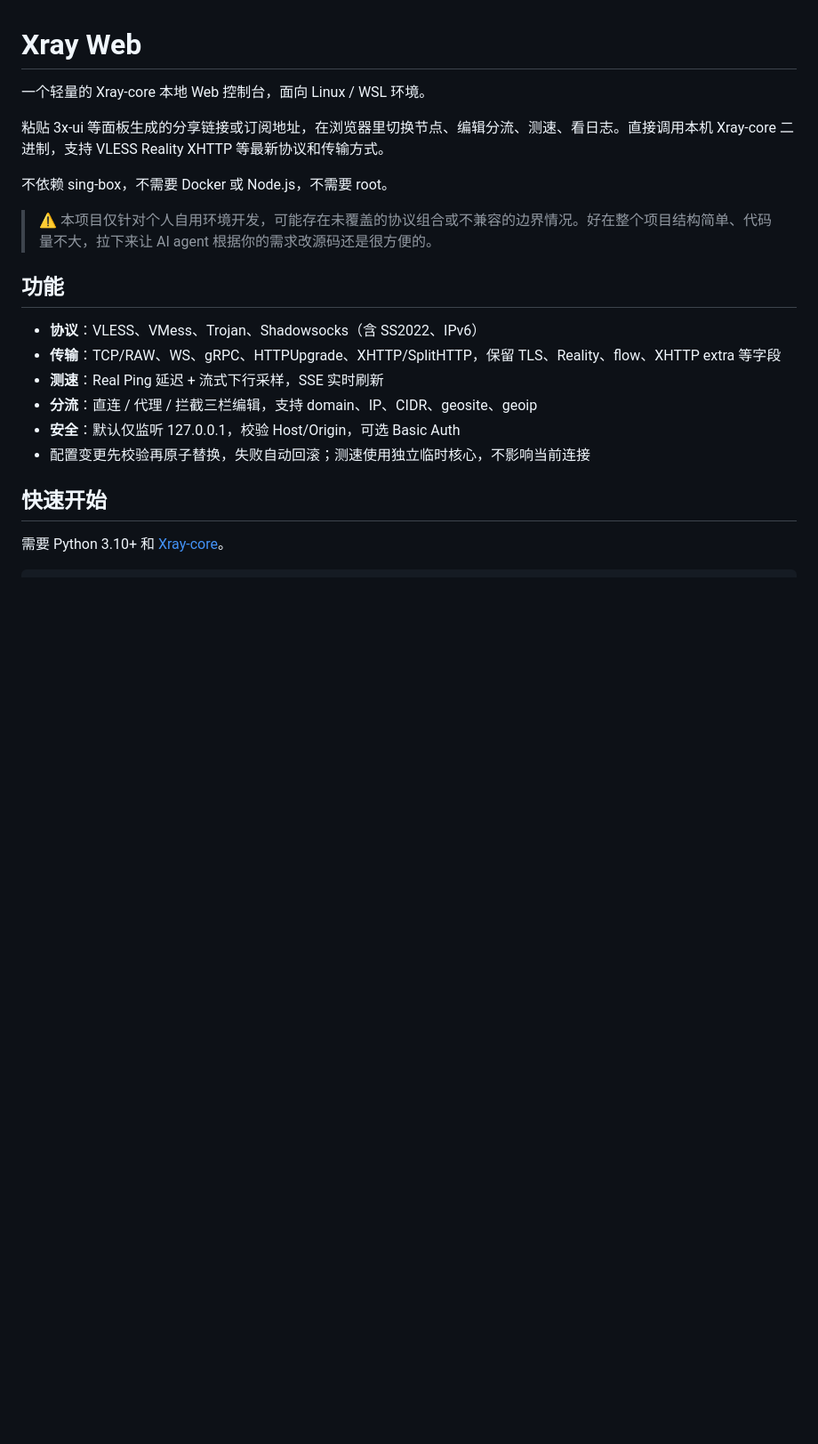
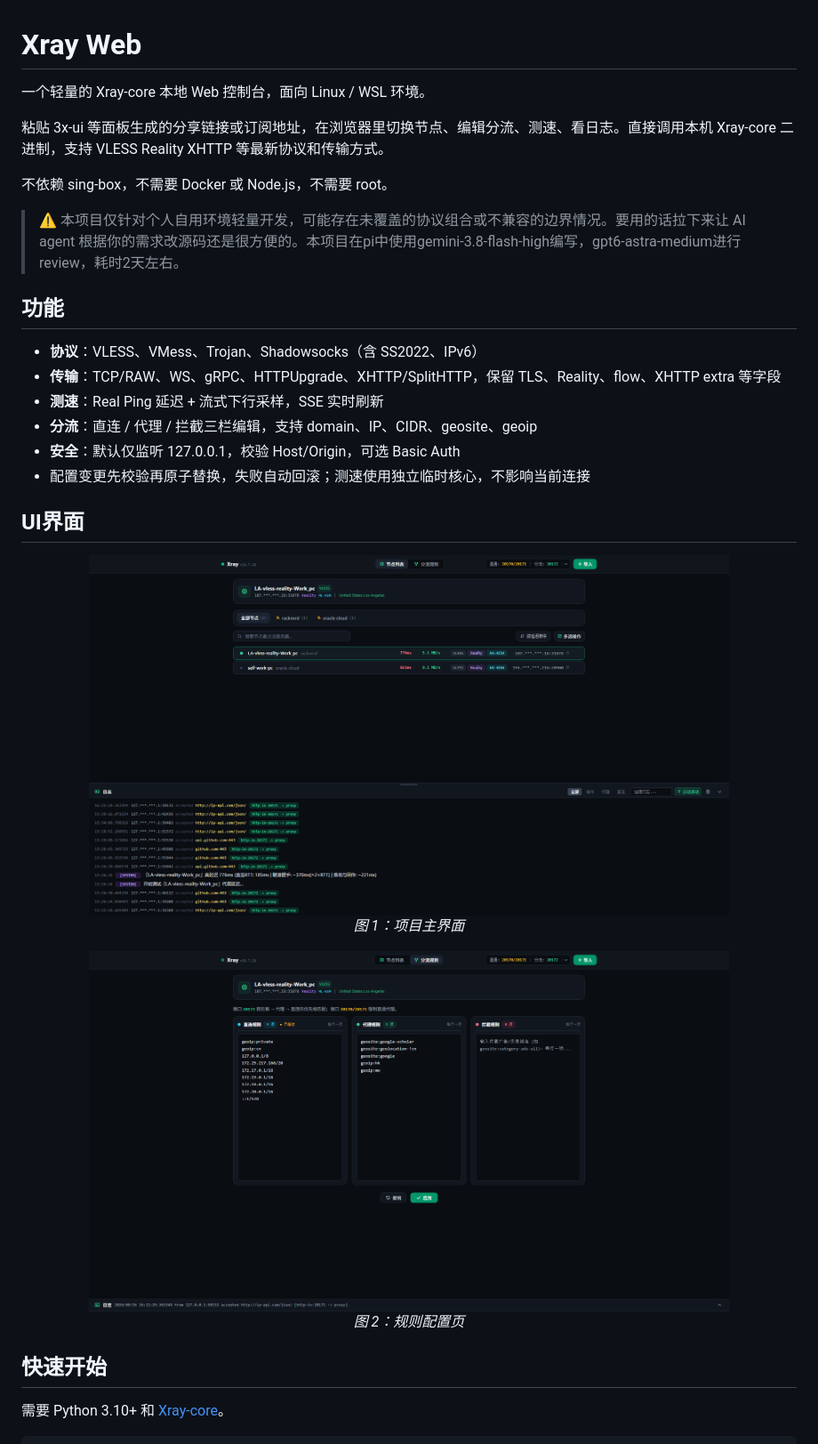
Before and after one commit to mathmonstergo/xray-web, a Markdown page: README.md, the part around the change printed below. Shown: that part at 89% size. Drawn GitHub-style; pictures changed too: assets/节点界面.png (added), assets/规则界面.png (added); blank space fills up the shorter version.

Commit message:
update: readme添加图片展示

```diff
--- a/README.md
+++ b/README.md
@@ -6,7 +6,7 @@
 
 不依赖 sing-box，不需要 Docker 或 Node.js，不需要 root。
 
-> ⚠️ 本项目仅针对个人自用环境开发，可能存在未覆盖的协议组合或不兼容的边界情况。好在整个项目结构简单、代码量不大，拉下来让 AI agent 根据你的需求改源码还是很方便的。
+> ⚠️ 本项目仅针对个人自用环境轻量开发，可能存在未覆盖的协议组合或不兼容的边界情况。要用的话拉下来让 AI agent 根据你的需求改源码还是很方便的。本项目在pi中使用gemini-3.8-flash-high编写，gpt6-astra-medium进行review，耗时2天左右。
 
 ## 功能
 
@@ -16,6 +16,20 @@
 - **分流**：直连 / 代理 / 拦截三栏编辑，支持 domain、IP、CIDR、geosite、geoip
 - **安全**：默认仅监听 127.0.0.1，校验 Host/Origin，可选 Basic Auth
 - 配置变更先校验再原子替换，失败自动回滚；测速使用独立临时核心，不影响当前连接
+
+## UI界面
+
+<p align="center">
+  <img src="assets/节点界面.png" alt="节点界面" width="720">
+  <br>
+  <em>图 1：项目主界面</em>
+</p>
+
+<p align="center">
+  <img src="assets/规则界面.png" alt="规则界面" width="720">
+  <br>
+  <em>图 2：规则配置页</em>
+</p>
 
 ## 快速开始
 
```
Also changed, not shown: other parts of README.md (+2 -9 lines).
